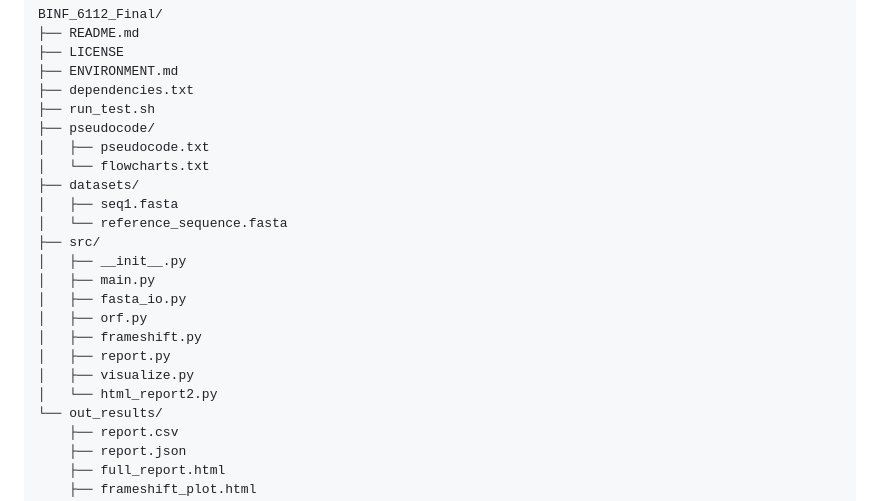
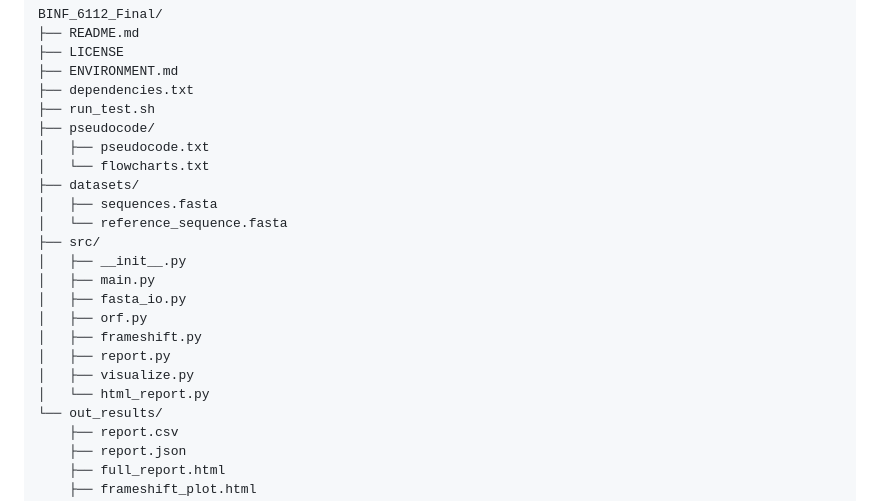
Before and after one commit to emory-foerster/BINF_6112_Final, a Markdown page: README_1.md, the part around the change. GitHub-like rendering.

```diff
--- a/README_1.md
+++ b/README_1.md
@@ -131,7 +131,7 @@ BINF_6112_Final/
 │   ├── pseudocode.txt
 │   └── flowcharts.txt
 ├── datasets/
-│   ├── seq1.fasta
+│   ├── sequences.fasta
 │   └── reference_sequence.fasta
 ├── src/
 │   ├── __init__.py
@@ -141,7 +141,7 @@ BINF_6112_Final/
 │   ├── frameshift.py
 │   ├── report.py
 │   ├── visualize.py
-│   └── html_report2.py
+│   └── html_report.py
 └── out_results/
     ├── report.csv
     ├── report.json
```
